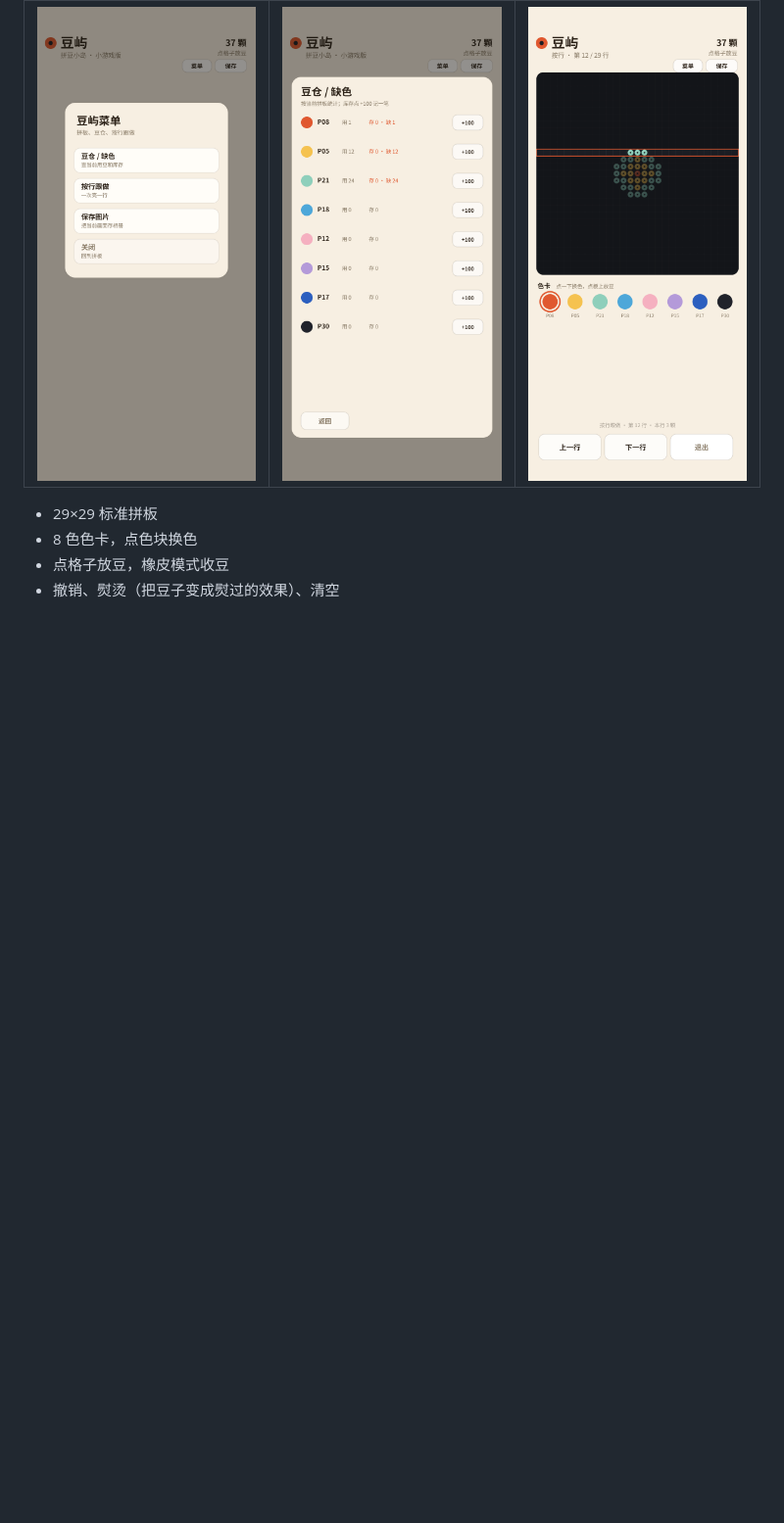
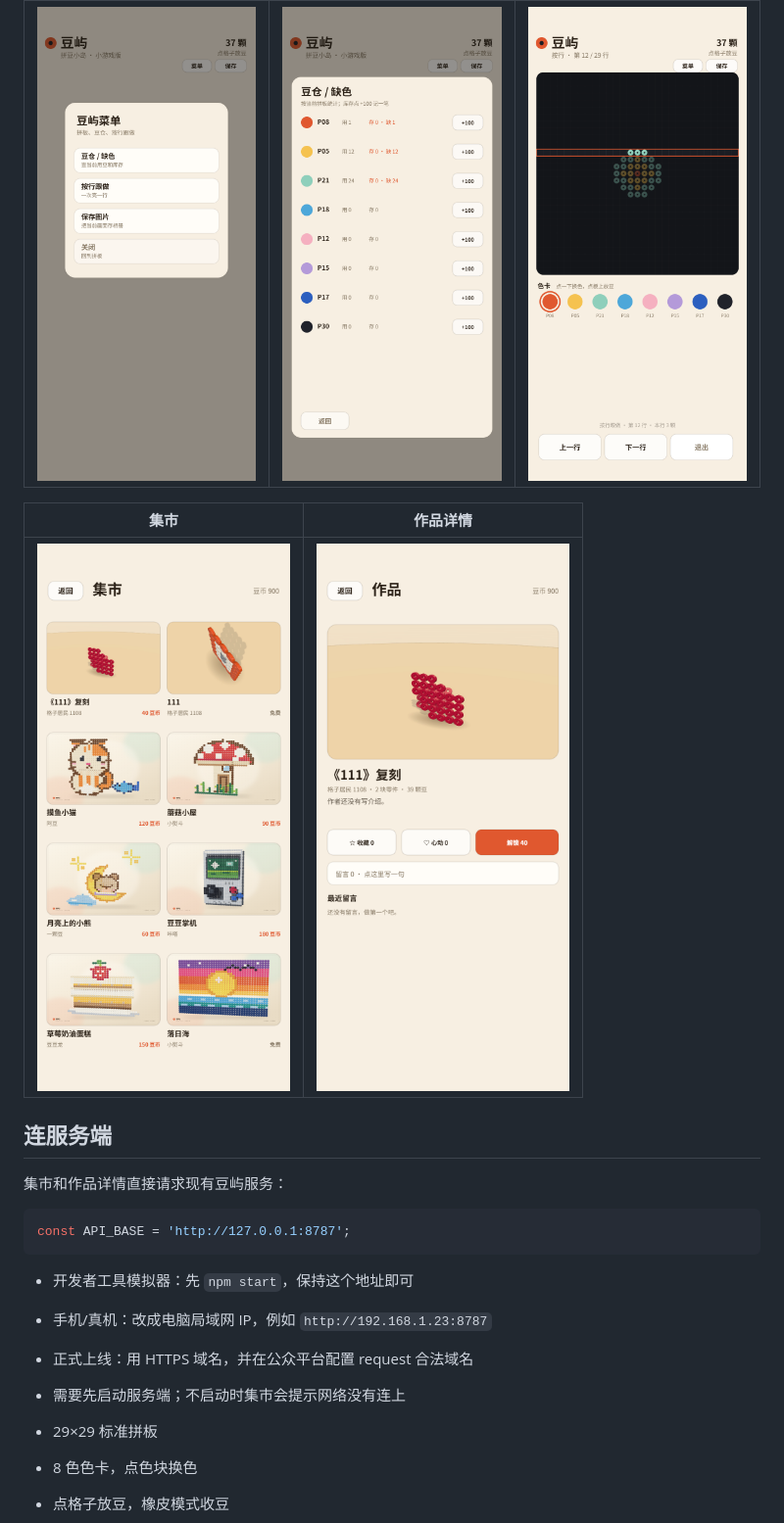
Before and after one commit to w3453194991-afk/douyu, a Markdown page: wechat-game/README.md, the part around one of its changes. Shown at 98% size. Rendered like a GitHub page; pictures changed too: docs/screenshots/50-mini-game-gallery.png (added), docs/screenshots/51-mini-game-detail.png (added); blank space fills up the shorter version.

````diff
--- a/wechat-game/README.md
+++ b/wechat-game/README.md
@@ -17,6 +17,23 @@
 | --- | --- | --- |
 | ![菜单](../docs/screenshots/47-mini-game-menu.png) | ![豆仓](../docs/screenshots/48-mini-game-inventory.png) | ![按行](../docs/screenshots/49-mini-game-row.png) |
 
+| 集市 | 作品详情 |
+| --- | --- |
+| ![集市](../docs/screenshots/50-mini-game-gallery.png) | ![详情](../docs/screenshots/51-mini-game-detail.png) |
+
+## 连服务端
+
+集市和作品详情直接请求现有豆屿服务：
+
+```js
+const API_BASE = 'http://127.0.0.1:8787';
+```
+
+- 开发者工具模拟器：先 `npm start`，保持这个地址即可
+- 手机/真机：改成电脑局域网 IP，例如 `http://192.168.1.23:8787`
+- 正式上线：用 HTTPS 域名，并在公众平台配置 request 合法域名
+- 需要先启动服务端；不启动时集市会提示网络没有连上
+
 - 29×29 标准拼板
 - 8 色色卡，点色块换色
 - 点格子放豆，橡皮模式收豆
````
Also changed, not shown: other parts of wechat-game/README.md (+5 -1 lines), README.md (+2 -2 lines), 1 other file.
